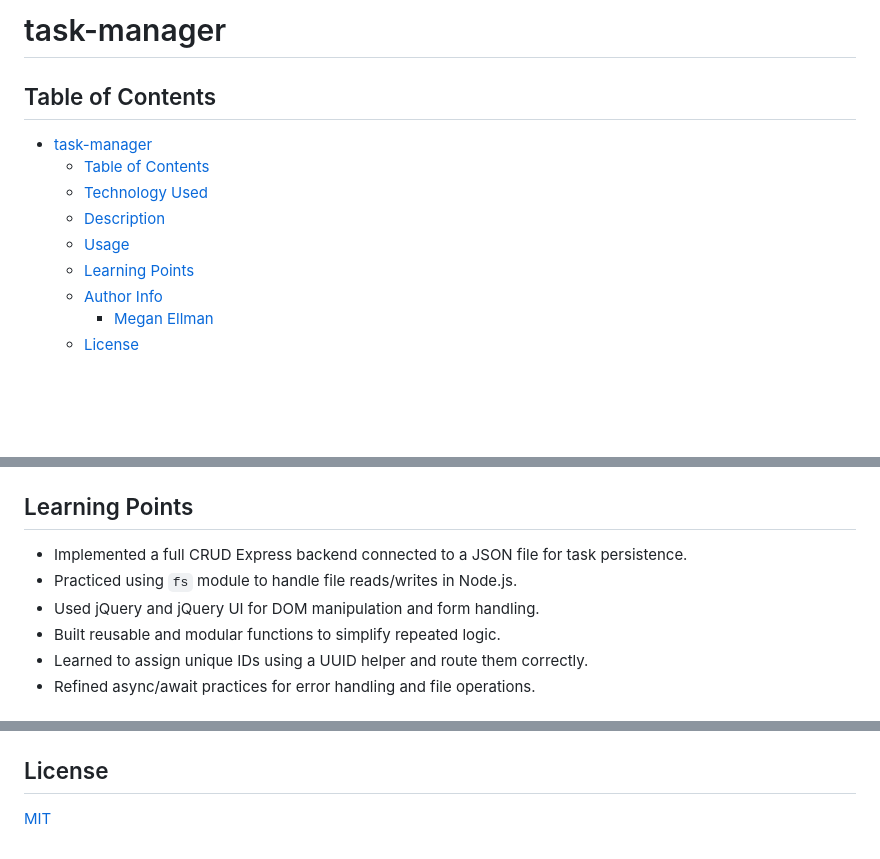
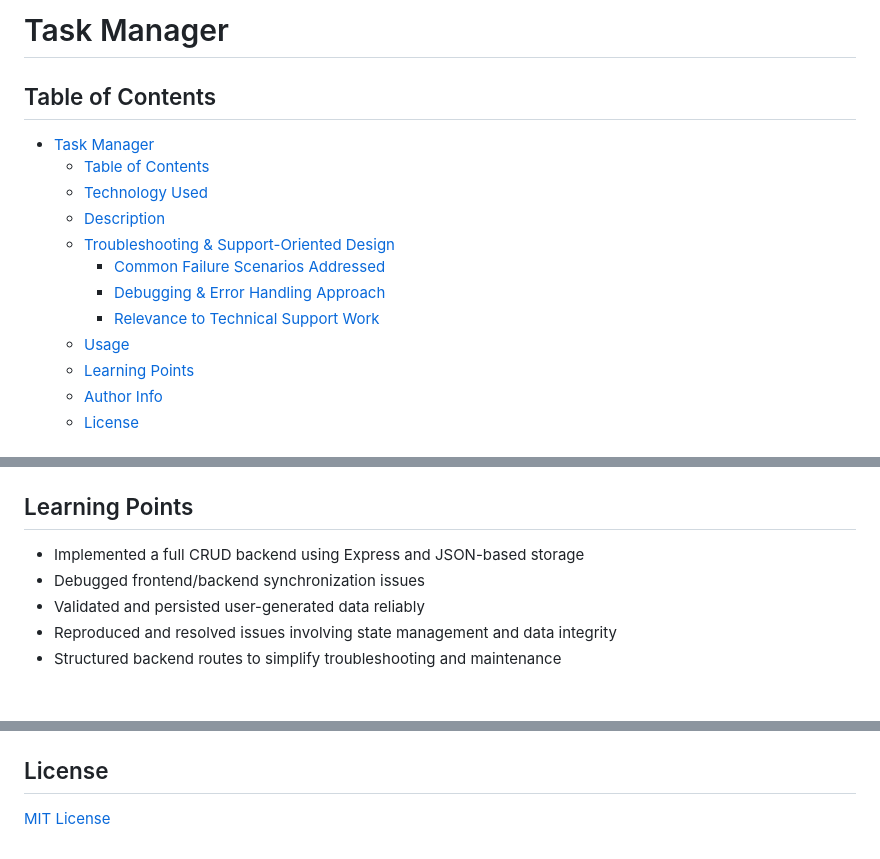
Before and after one commit to megellman/task-mananger, a Markdown page: README.md, 3 parts joined by grey strips. Rendered like a GitHub page; blank space fills up the shorter version.

```diff
--- a/README.md
+++ b/README.md
@@ -1,13 +1,16 @@
-# task-manager
+# Task Manager
 
 ## Table of Contents
-- [task-manager](#task-manager)
+- [Task Manager](#task-manager)
   - [Table of Contents](#table-of-contents)
   - [Technology Used](#technology-used)
   - [Description](#description)
+  - [Troubleshooting \& Support-Oriented Design](#troubleshooting--support-oriented-design)
+    - [Common Failure Scenarios Addressed](#common-failure-scenarios-addressed)
+    - [Debugging \& Error Handling Approach](#debugging--error-handling-approach)
+    - [Relevance to Technical Support Work](#relevance-to-technical-support-work)
   - [Usage](#usage)
   - [Learning Points](#learning-points)
   - [Author Info](#author-info)
-    - [Megan Ellman](#megan-ellman)
   - [License](#license)
 
@@ -63,10 +87,9 @@ Features include:
 
 ## Learning Points
 
-- Implemented a full CRUD Express backend connected to a JSON file for task persistence.
-- Practiced using `fs` module to handle file reads/writes in Node.js.
-- Used jQuery and jQuery UI for DOM manipulation and form handling.
-- Built reusable and modular functions to simplify repeated logic.
-- Learned to assign unique IDs using a UUID helper and route them correctly.
-- Refined async/await practices for error handling and file operations.
+- Implemented a full CRUD backend using Express and JSON-based storage
+- Debugged frontend/backend synchronization issues
+- Validated and persisted user-generated data reliably
+- Reproduced and resolved issues involving state management and data integrity
+- Structured backend routes to simplify troubleshooting and maintenance
 
@@ -83,4 +107,4 @@ Features include:
 
 ## License
 
-[MIT](https://choosealicense.com/licenses/mit/)
+[MIT License](https://choosealicense.com/licenses/mit/)
```
Also changed, not shown: other parts of README.md (+54 -32 lines).
